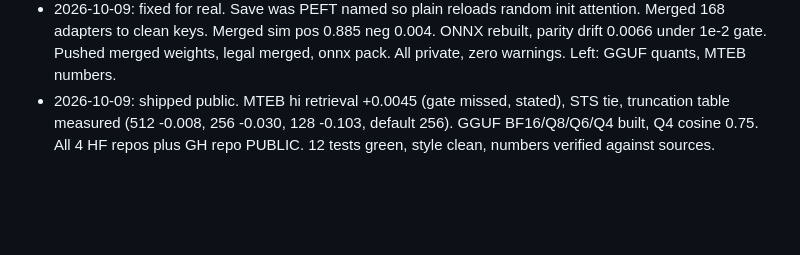
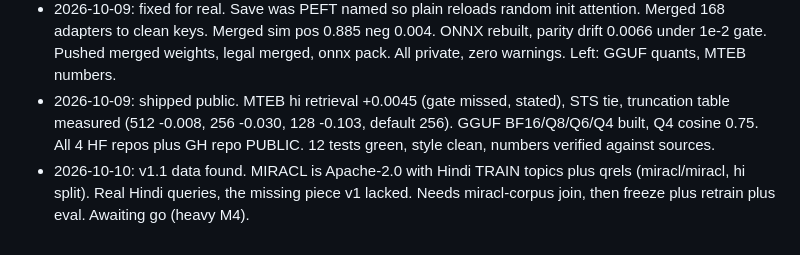
Before and after one commit to eulogik/Bharat-Embed, a Markdown page: MEMORY.md, the part around the change. Rendered like a GitHub page; blank space fills up the shorter version.

Commit message:
v1.1 data: miracl hindi train, apache clean

```diff
--- a/MEMORY.md
+++ b/MEMORY.md
@@ -97,3 +97,4 @@ Prior gap closed: Xenova, e5, reranker, Qwen VL are now verified. No more unveri
 - 2026-10-08: shipped weights. Indic LoRA loss 0.236 (3ep, batch 8, len 256), legal adapter loss 0.689. Pushed private: indic weights plus card, legal adapter, dataset card, eval json. Zero metadata warnings. ONNX parity failed (drift 0.97, export path broken), MTEB numbers unmeasured. Both open.
 - 2026-10-09: fixed for real. Save was PEFT named so plain reloads random init attention. Merged 168 adapters to clean keys. Merged sim pos 0.885 neg 0.004. ONNX rebuilt, parity drift 0.0066 under 1e-2 gate. Pushed merged weights, legal merged, onnx pack. All private, zero warnings. Left: GGUF quants, MTEB numbers.
 - 2026-10-09: shipped public. MTEB hi retrieval +0.0045 (gate missed, stated), STS tie, truncation table measured (512 -0.008, 256 -0.030, 128 -0.103, default 256). GGUF BF16/Q8/Q6/Q4 built, Q4 cosine 0.75. All 4 HF repos plus GH repo PUBLIC. 12 tests green, style clean, numbers verified against sources.
+- 2026-10-10: v1.1 data found. MIRACL is Apache-2.0 with Hindi TRAIN topics plus qrels (miracl/miracl, hi split). Real Hindi queries, the missing piece v1 lacked. Needs miracl-corpus join, then freeze plus retrain plus eval. Awaiting go (heavy M4).
```
